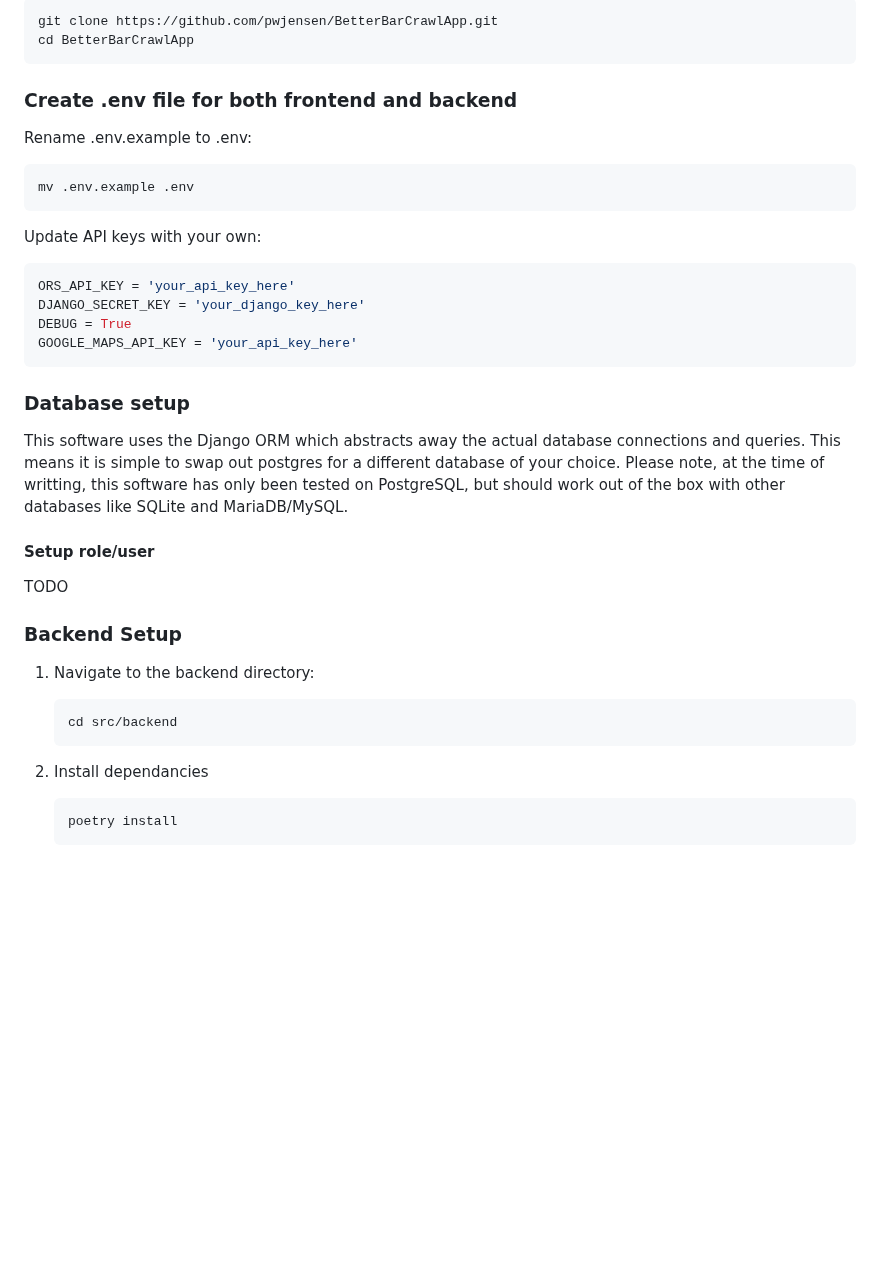
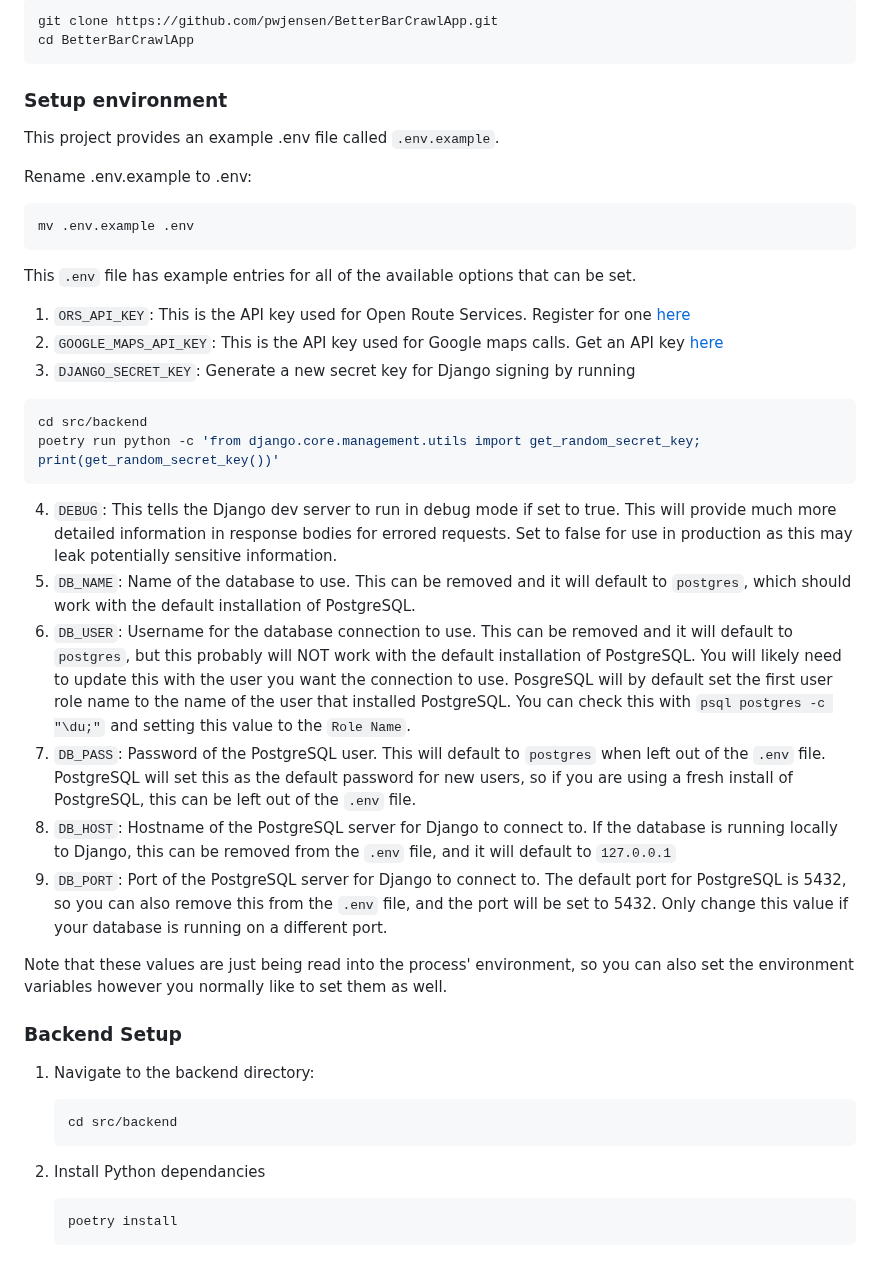
Before and after one commit to pwjensen/BetterBarCrawlApp, a Markdown page: README.md, the part around one of its changes. Drawn GitHub-style; blank space fills up the shorter version.

Commit message:
Add backend instructions to README.md

````diff
--- a/README.md
+++ b/README.md
@@ -18,24 +18,30 @@ This application allows users to discover and plan their bar crawl adventures, e
 git clone https://github.com/pwjensen/BetterBarCrawlApp.git
 cd BetterBarCrawlApp
 ```
-### Create .env file for both frontend and backend
+### Setup environment
+This project provides an example .env file called `.env.example`.
+
 Rename .env.example to .env:
 ```bash
 mv .env.example .env
 ```
 
-Update API keys with your own:
-```bash
-ORS_API_KEY = 'your_api_key_here'
-DJANGO_SECRET_KEY = 'your_django_key_here'
-DEBUG = True
-GOOGLE_MAPS_API_KEY = 'your_api_key_here'
-```
-### Database setup
-This software uses the Django ORM which abstracts away the actual database connections and queries. This means it is simple to swap out postgres for a different database of your choice. Please note, at the time of writting, this software has only been tested on PostgreSQL, but should work out of the box with other databases like SQLite and MariaDB/MySQL.
+This `.env` file has example entries for all of the available options that can be set.
+1. `ORS_API_KEY`: This is the API key used for Open Route Services. Register for one [here](https://openrouteservice.org/dev/#/signup)
+2. `GOOGLE_MAPS_API_KEY`: This is the API key used for Google maps calls. Get an API key [here](https://mapsplatform.google.com/)
+3. `DJANGO_SECRET_KEY`: Generate a new secret key for Django signing by running
+  ```bash
+  cd src/backend
+  poetry run python -c 'from django.core.management.utils import get_random_secret_key; print(get_random_secret_key())'
+  ```
+4. `DEBUG`: This tells the Django dev server to run in debug mode if set to true. This will provide much more detailed information in response bodies for errored requests. Set to false for use in production as this may leak potentially sensitive information.
+5. `DB_NAME`: Name of the database to use. This can be removed and it will default to `postgres`, which should work with the default installation of PostgreSQL.
+6. `DB_USER`: Username for the database connection to use. This can be removed and it will default to `postgres`, but this probably will NOT work with the default installation of PostgreSQL. You will likely need to update this with the user you want the connection to use. PosgreSQL will by default set the first user role name to the name of the user that installed PostgreSQL. You can check this with `psql postgres -c "\du;"` and setting this value to the `Role Name`.
+7. `DB_PASS`: Password of the PostgreSQL user. This will default to `postgres` when left out of the `.env` file. PostgreSQL will set this as the default password for new users, so if you are using a fresh install of PostgreSQL, this can be left out of the `.env` file.
+8. `DB_HOST`: Hostname of the PostgreSQL server for Django to connect to. If the database is running locally to Django, this can be removed from the `.env` file, and it will default to `127.0.0.1`
+9. `DB_PORT`: Port of the PostgreSQL server for Django to connect to. The default port for PostgreSQL is 5432, so you can also remove this from the `.env` file, and the port will be set to 5432. Only change this value if your database is running on a different port.
 
-#### Setup role/user
-TODO
+Note that these values are just being read into the process' environment, so you can also set the environment variables however you normally like to set them as well.
 
 ### Backend Setup
 
@@ -44,7 +50,7 @@ TODO
    cd src/backend
    ```
 
-2. Install dependancies
+2. Install Python dependancies
    ```bash
    poetry install
    ```
````
Also changed, not shown: other parts of README.md (+21 -0 lines).
